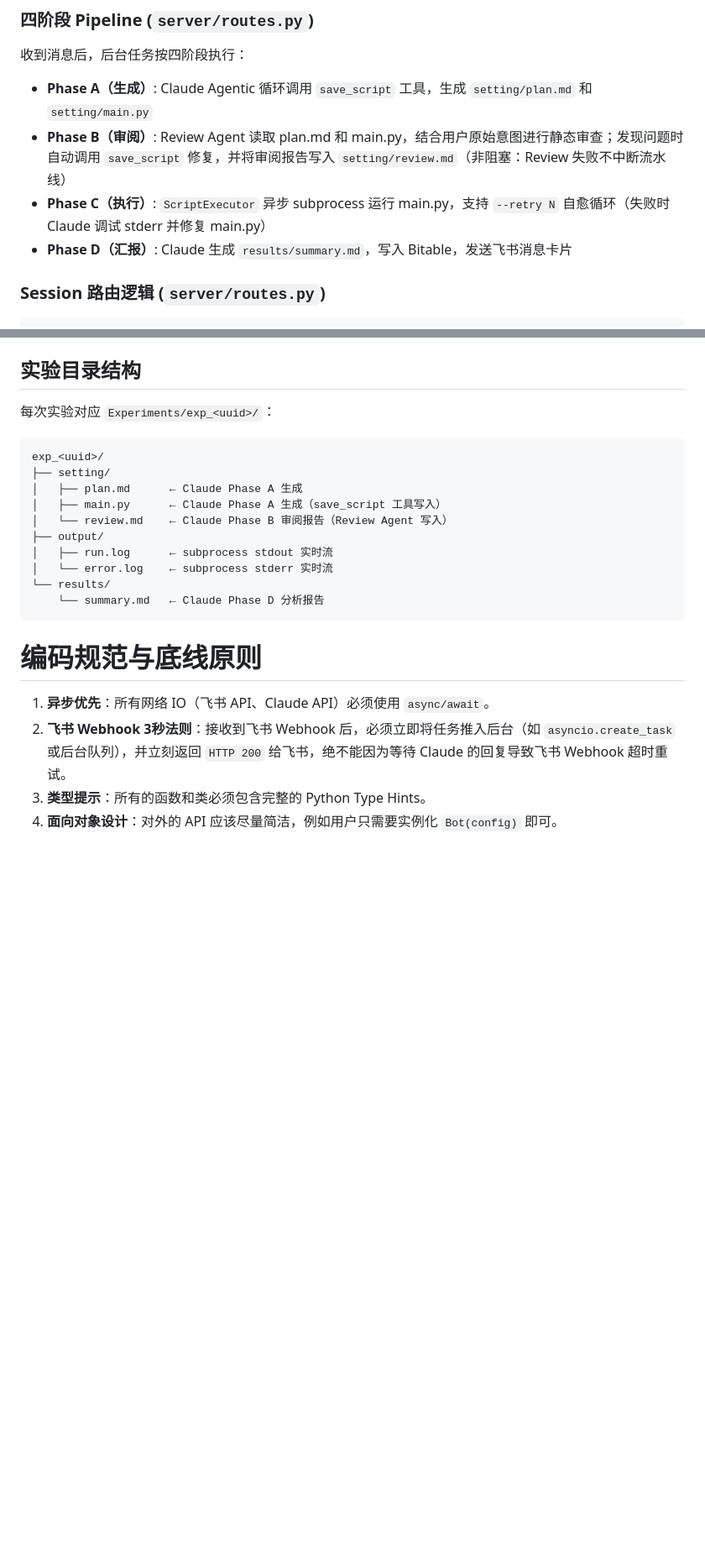
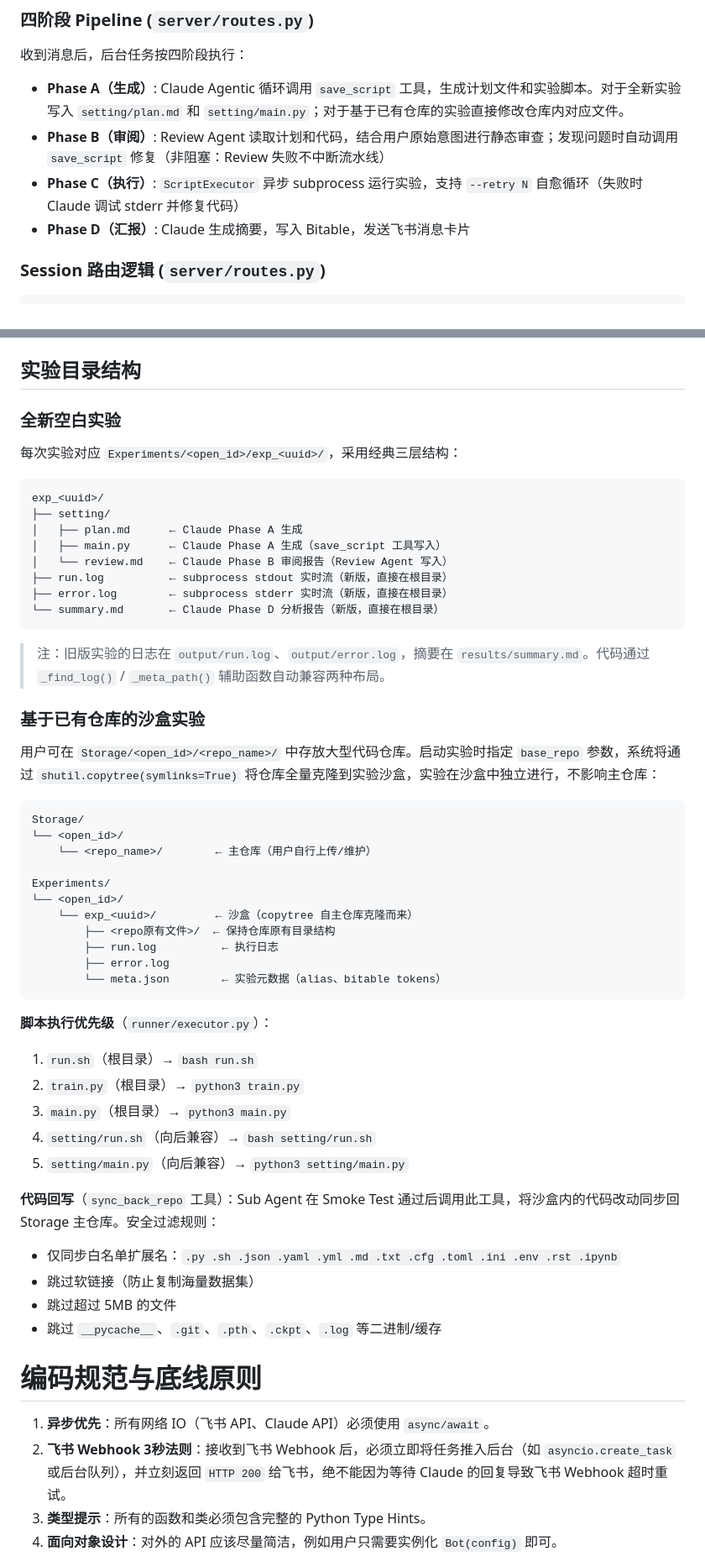
Before and after one commit to turturturturtur/AutoMyFeishu, a Markdown page: CLAUDE.md, 2 parts joined by grey strips. Shown at 84% size. Drawn GitHub-style; blank space fills up the shorter version.

Commit message:
docs: update CLAUDE.md to reflect sandbox clone & sync-back architecture
Co-Authored-By: Claude Sonnet 4.6 <noreply@anthropic.com>

````diff
--- a/CLAUDE.md
+++ b/CLAUDE.md
@@ -31,10 +31,10 @@
 
 收到消息后，后台任务按四阶段执行：
 
-- **Phase A（生成）**: Claude Agentic 循环调用 `save_script` 工具，生成 `setting/plan.md` 和 `setting/main.py`
-- **Phase B（审阅）**: Review Agent 读取 plan.md 和 main.py，结合用户原始意图进行静态审查；发现问题时自动调用 `save_script` 修复，并将审阅报告写入 `setting/review.md`（非阻塞：Review 失败不中断流水线）
-- **Phase C（执行）**: `ScriptExecutor` 异步 subprocess 运行 main.py，支持 `--retry N` 自愈循环（失败时 Claude 调试 stderr 并修复 main.py）
-- **Phase D（汇报）**: Claude 生成 `results/summary.md`，写入 Bitable，发送飞书消息卡片
+- **Phase A（生成）**: Claude Agentic 循环调用 `save_script` 工具，生成计划文件和实验脚本。对于全新实验写入 `setting/plan.md` 和 `setting/main.py`；对于基于已有仓库的实验直接修改仓库内对应文件。
+- **Phase B（审阅）**: Review Agent 读取计划和代码，结合用户原始意图进行静态审查；发现问题时自动调用 `save_script` 修复（非阻塞：Review 失败不中断流水线）
+- **Phase C（执行）**: `ScriptExecutor` 异步 subprocess 运行实验，支持 `--retry N` 自愈循环（失败时 Claude 调试 stderr 并修复代码）
+- **Phase D（汇报）**: Claude 生成摘要，写入 Bitable，发送飞书消息卡片
 
 ### Session 路由逻辑 (`server/routes.py`)
 
@@ -58,7 +58,9 @@ else:
 
 ## 实验目录结构
 
-每次实验对应 `Experiments/exp_<uuid>/`：
+### 全新空白实验
+
+每次实验对应 `Experiments/<open_id>/exp_<uuid>/`，采用经典三层结构：
 
 ```text
 exp_<uuid>/
@@ -66,12 +68,43 @@ exp_<uuid>/
 │   ├── plan.md      ← Claude Phase A 生成
 │   ├── main.py      ← Claude Phase A 生成（save_script 工具写入）
 │   └── review.md    ← Claude Phase B 审阅报告（Review Agent 写入）
-├── output/
-│   ├── run.log      ← subprocess stdout 实时流
-│   └── error.log    ← subprocess stderr 实时流
-└── results/
-    └── summary.md   ← Claude Phase D 分析报告
+├── run.log          ← subprocess stdout 实时流（新版，直接在根目录）
+├── error.log        ← subprocess stderr 实时流（新版，直接在根目录）
+└── summary.md       ← Claude Phase D 分析报告（新版，直接在根目录）
 ```
+
+> 注：旧版实验的日志在 `output/run.log`、`output/error.log`，摘要在 `results/summary.md`。代码通过 `_find_log()` / `_meta_path()` 辅助函数自动兼容两种布局。
+
+### 基于已有仓库的沙盒实验
+
+用户可在 `Storage/<open_id>/<repo_name>/` 中存放大型代码仓库。启动实验时指定 `base_repo` 参数，系统将通过 `shutil.copytree(symlinks=True)` 将仓库全量克隆到实验沙盒，实验在沙盒中独立进行，不影响主仓库：
+
+```text
+Storage/
+└── <open_id>/
+    └── <repo_name>/        ← 主仓库（用户自行上传/维护）
+
+Experiments/
+└── <open_id>/
+    └── exp_<uuid>/         ← 沙盒（copytree 自主仓库克隆而来）
+        ├── <repo原有文件>/  ← 保持仓库原有目录结构
+        ├── run.log          ← 执行日志
+        ├── error.log
+        └── meta.json        ← 实验元数据（alias、bitable tokens）
+```
+
+**脚本执行优先级**（`runner/executor.py`）：
+1. `run.sh`（根目录）→ `bash run.sh`
+2. `train.py`（根目录）→ `python3 train.py`
+3. `main.py`（根目录）→ `python3 main.py`
+4. `setting/run.sh`（向后兼容）→ `bash setting/run.sh`
+5. `setting/main.py`（向后兼容）→ `python3 setting/main.py`
+
+**代码回写**（`sync_back_repo` 工具）：Sub Agent 在 Smoke Test 通过后调用此工具，将沙盒内的代码改动同步回 Storage 主仓库。安全过滤规则：
+- 仅同步白名单扩展名：`.py .sh .json .yaml .yml .md .txt .cfg .toml .ini .env .rst .ipynb`
+- 跳过软链接（防止复制海量数据集）
+- 跳过超过 5MB 的文件
+- 跳过 `__pycache__`、`.git`、`.pth`、`.ckpt`、`.log` 等二进制/缓存
 
 # 编码规范与底线原则
 1. **异步优先**：所有网络 IO（飞书 API、Claude API）必须使用 `async/await`。
````
